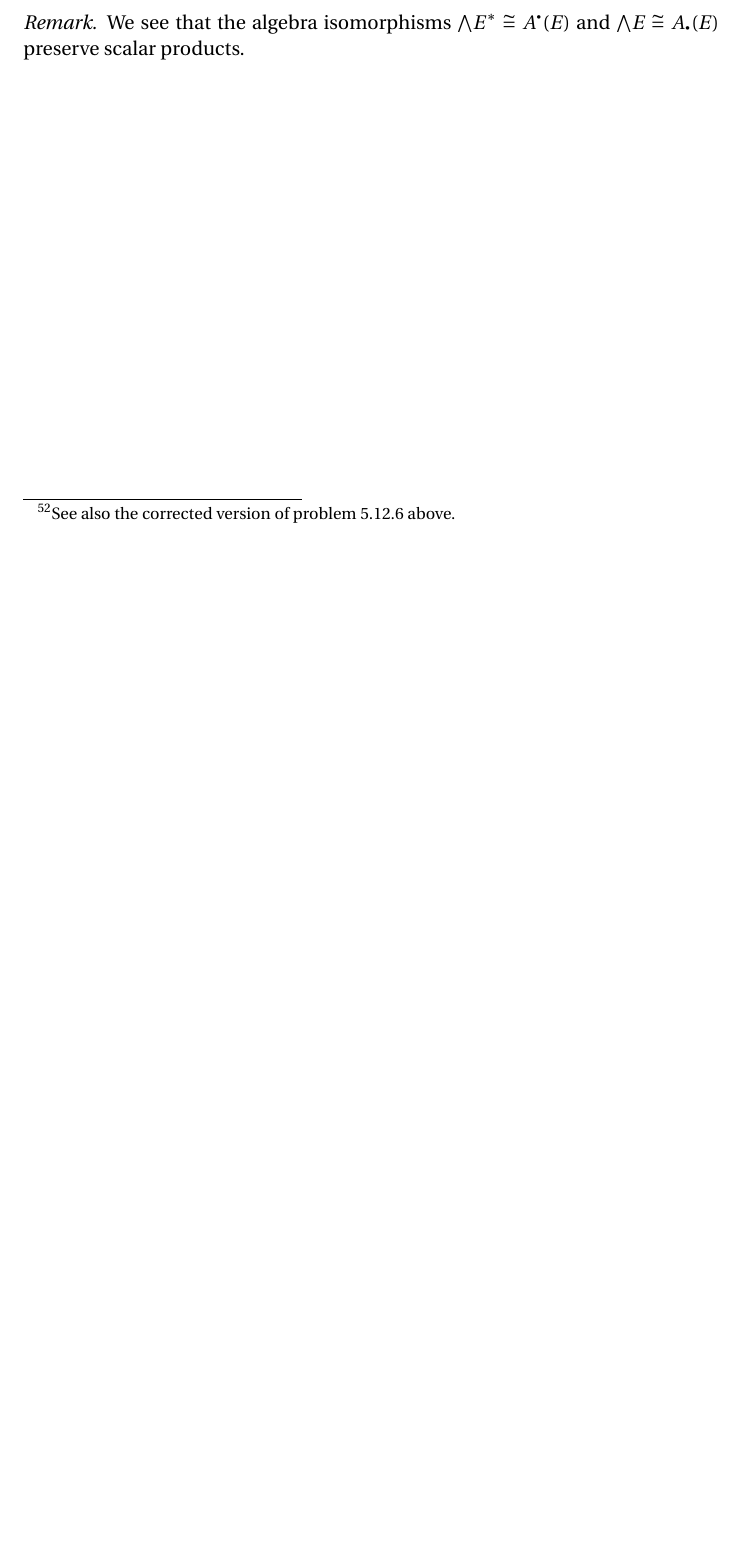
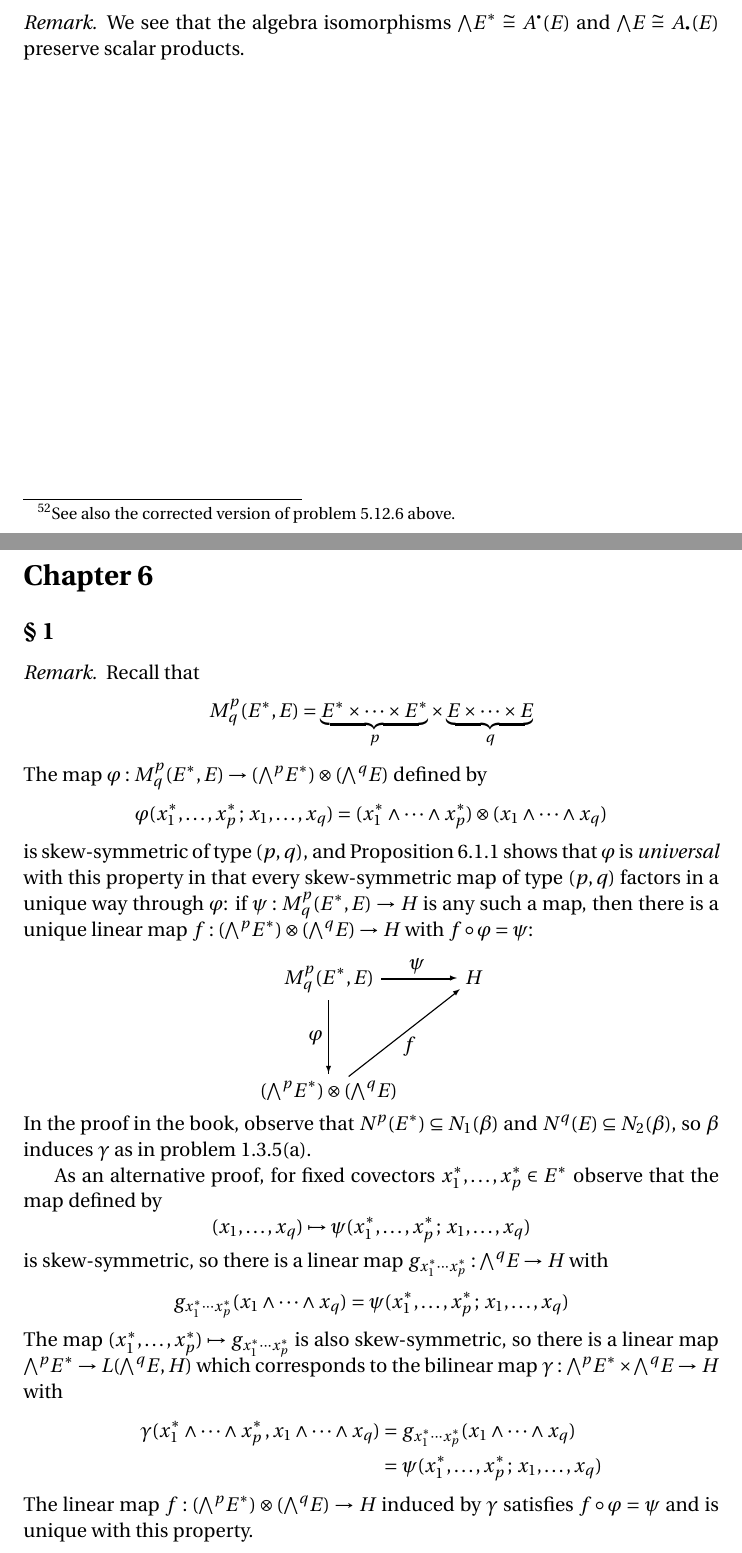
Before and after one commit to blargoner/math-algebra-greub, a LaTeX problem sheet (exercises.tex): part of page 136 of 137 before the commit and two parts of pages 136 and 137 of 138 after it, the two joined at a grey line, cut so that both start at the same text, the shorter picture padded with empty space. Compiled offline with pdfLaTeX.

Commit message:
add volume 2, chapter 6

```diff
--- a/exercises.tex
+++ b/exercises.tex
@@ -4214,6 +4214,34 @@ The product on the left is the exterior product and the product on the right is
 We see that the algebra isomorphisms \(\medeprod E^*\iso A^{\adot}(E)\) and \(\medeprod E\iso A_{\adot}(E)\) preserve scalar products.
 \end{rmk}
 
+\newpage
+\section*{Chapter~6}
+\subsection*{\S~1}
+\begin{rmk}
+Recall that
+\[M^p_q(E^*,E)=\underbrace{E^*\times\cdots\times E^*}_p\times\underbrace{E\times\cdots\times E}_q\]
+The map \(\varphi:M^p_q(E^*,E)\to(\medeprod^p E^*)\tprod(\medeprod^q E)\) defined by
+\[\varphi(x^*_1,\ldots,x^*_p\,;\,x_1,\ldots,x_q)=(\eprods{x^*}{1}{p})\tprod(\eprods{x}{1}{q})\]
+is skew-symmetric of type~\((p,q)\), and Proposition~6.1.1 shows that \(\varphi\)~is \emph{universal} with this property in that every skew-symmetric map of type~\((p,q)\) factors in a unique way through~\(\varphi\): if \(\psi:M^p_q(E^*,E)\to H\) is any such a map, then there is a unique linear map \(f:(\medeprod^p E^*)\tprod(\medeprod^q E)\to H\) with \(f\after\varphi=\psi\):
+\begin{diagram}[nohug]
+M^p_q(E^*,E)							&\rTo^{\psi}&H\\
+\dTo<{\varphi}							&\ruTo>f	&\\
+(\medeprod^p E^*)\tprod(\medeprod^q E)	&			&
+\end{diagram}
+In the proof in the book, observe that \(N^p(E^*)\subseteq N_1(\beta)\) and \(N^q(E)\subseteq N_2(\beta)\), so \(\beta\) induces~\(\gamma\) as in problem~1.3.5(a).
+
+As an alternative proof, for fixed covectors \(x^*_1,\ldots,x^*_p\in E^*\) observe that the map defined by
+\[(x_1,\ldots,x_q)\mapsto\psi(x^*_1,\ldots,x^*_p\,;\,x_1,\ldots,x_q)\]
+is skew-symmetric, so there is a linear map \(g_{x^*_1\cdots x^*_p}:\medeprod^q E\to H\) with
+\[g_{x^*_1\cdots x^*_p}(\eprods{x}{1}{q})=\psi(x^*_1,\ldots,x^*_p\,;\,x_1,\ldots,x_q)\]
+The map \((x^*_1,\ldots,x^*_p)\mapsto g_{x^*_1\cdots x^*_p}\) is also skew-symmetric, so there is a linear map \(\medeprod^p E^*\to L(\medeprod^q E,H)\) which corresponds to the bilinear map \(\gamma:\medeprod^p E^*\times\medeprod^q E\to H\) with
+\begin{align*}
+\gamma(\eprods{x^*}{1}{p}\,,\eprods{x}{1}{q})&=g_{x^*_1\cdots x^*_p}(\eprods{x}{1}{q})\\
+	&=\psi(x^*_1,\ldots,x^*_p\,;\,x_1,\ldots,x_q)
+\end{align*}
+The linear map \(f:(\medeprod^p E^*)\tprod(\medeprod^q E)\to H\) induced by~\(\gamma\) satisfies \(f\after\varphi=\psi\) and is unique with this property.
+\end{rmk}
+
 % References
 \newpage
 \begin{thebibliography}{0}
```
Also changed, not shown: exercises.pdf.
